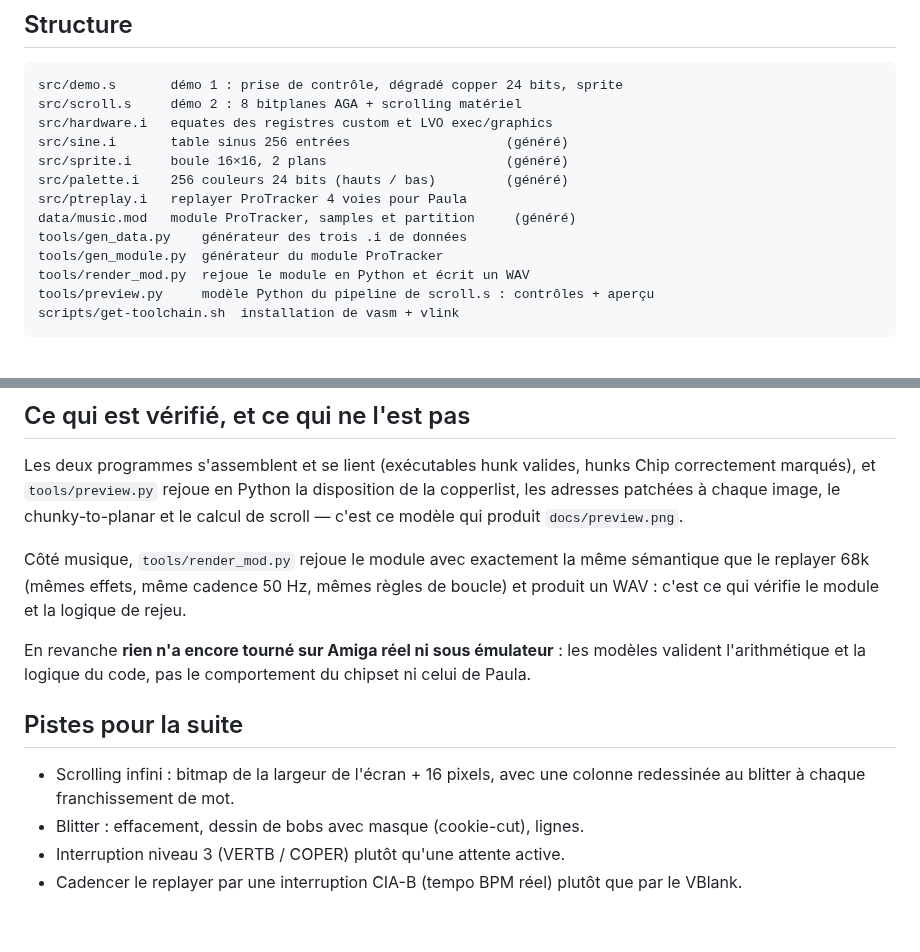
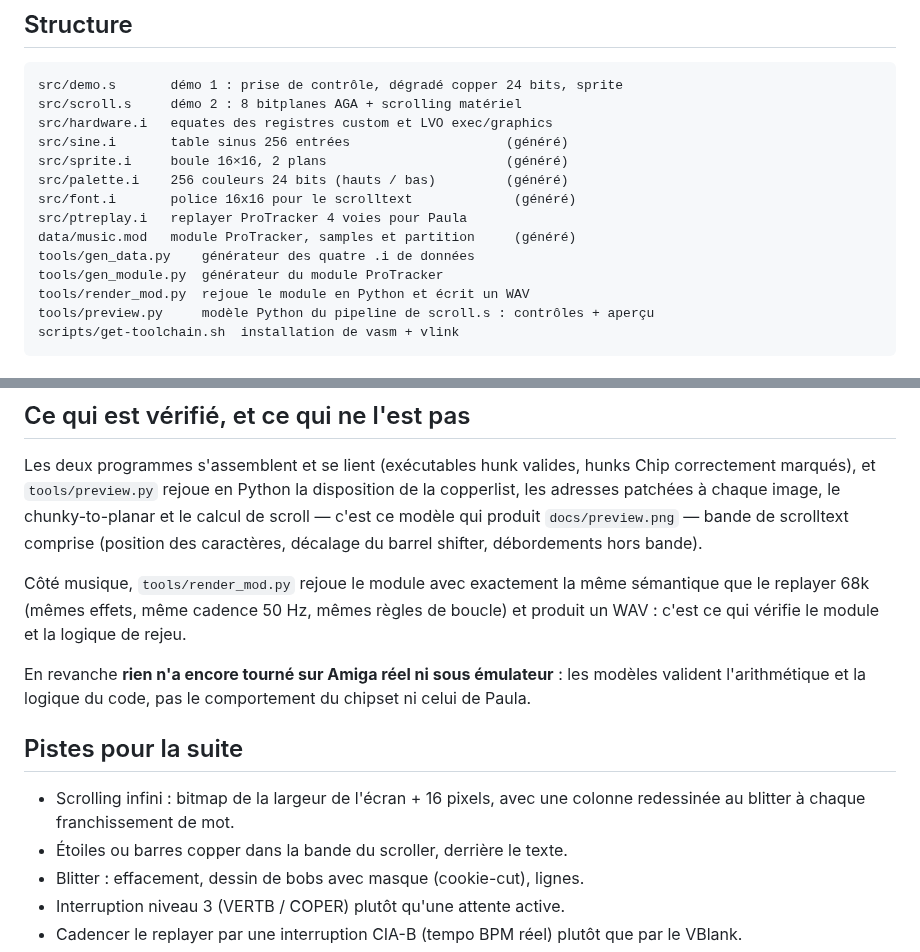
Before and after one commit to infoaicinformatique/cryptefaerghail, a Markdown page: README.md, 2 parts joined by grey strips. GitHub-like rendering; blank space fills up the shorter version.

```diff
--- a/README.md
+++ b/README.md
@@ -76,9 +76,10 @@ src/hardware.i   equates des registres custom et LVO exec/graphics
 src/sine.i       table sinus 256 entrées                    (généré)
 src/sprite.i     boule 16×16, 2 plans                       (généré)
 src/palette.i    256 couleurs 24 bits (hauts / bas)         (généré)
+src/font.i       police 16x16 pour le scrolltext             (généré)
 src/ptreplay.i   replayer ProTracker 4 voies pour Paula
 data/music.mod   module ProTracker, samples et partition     (généré)
-tools/gen_data.py    générateur des trois .i de données
+tools/gen_data.py    générateur des quatre .i de données
 tools/gen_module.py  générateur du module ProTracker
 tools/render_mod.py  rejoue le module en Python et écrit un WAV
 tools/preview.py     modèle Python du pipeline de scroll.s : contrôles + aperçu
@@ -193,7 +222,8 @@ Les deux programmes s'assemblent et se lient (exécutables hunk valides, hunks
 Chip correctement marqués), et `tools/preview.py` rejoue en Python la
 disposition de la copperlist, les adresses patchées à chaque image, le
 chunky-to-planar et le calcul de scroll — c'est ce modèle qui produit
-`docs/preview.png`.
+`docs/preview.png` — bande de scrolltext comprise (position des caractères,
+décalage du barrel shifter, débordements hors bande).
 
 Côté musique, `tools/render_mod.py` rejoue le module avec exactement la même
 sémantique que le replayer 68k (mêmes effets, même cadence 50 Hz, mêmes règles
@@ -208,6 +238,7 @@ chipset ni celui de Paula.
 
 - Scrolling infini : bitmap de la largeur de l'écran + 16 pixels, avec une
   colonne redessinée au blitter à chaque franchissement de mot.
+- Étoiles ou barres copper dans la bande du scroller, derrière le texte.
 - Blitter : effacement, dessin de bobs avec masque (cookie-cut), lignes.
 - Interruption niveau 3 (VERTB / COPER) plutôt qu'une attente active.
 - Cadencer le replayer par une interruption CIA-B (tempo BPM réel) plutôt que
```
Also changed, not shown: other parts of README.md (+29 -1 lines), docs/preview.png, 6 other files.
